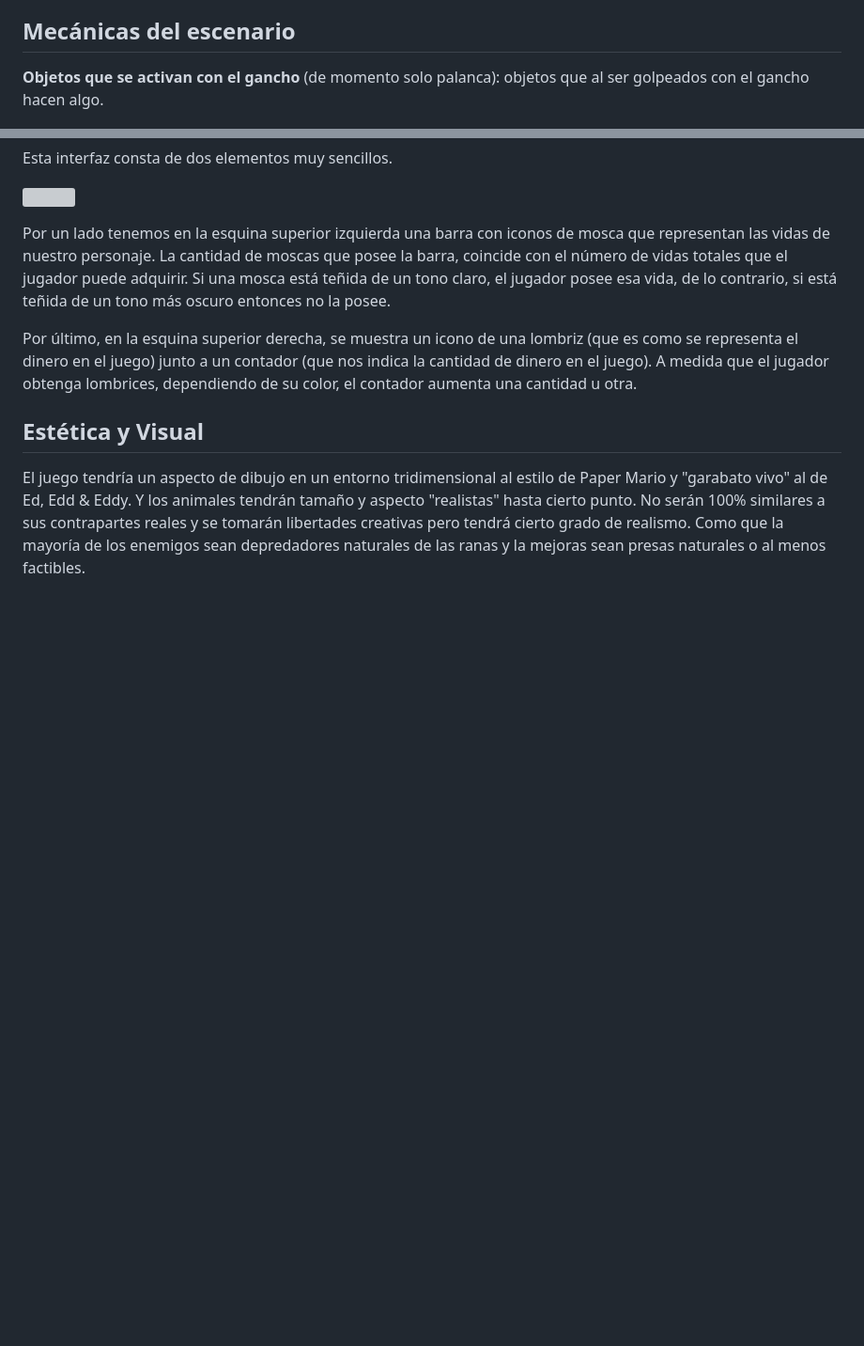
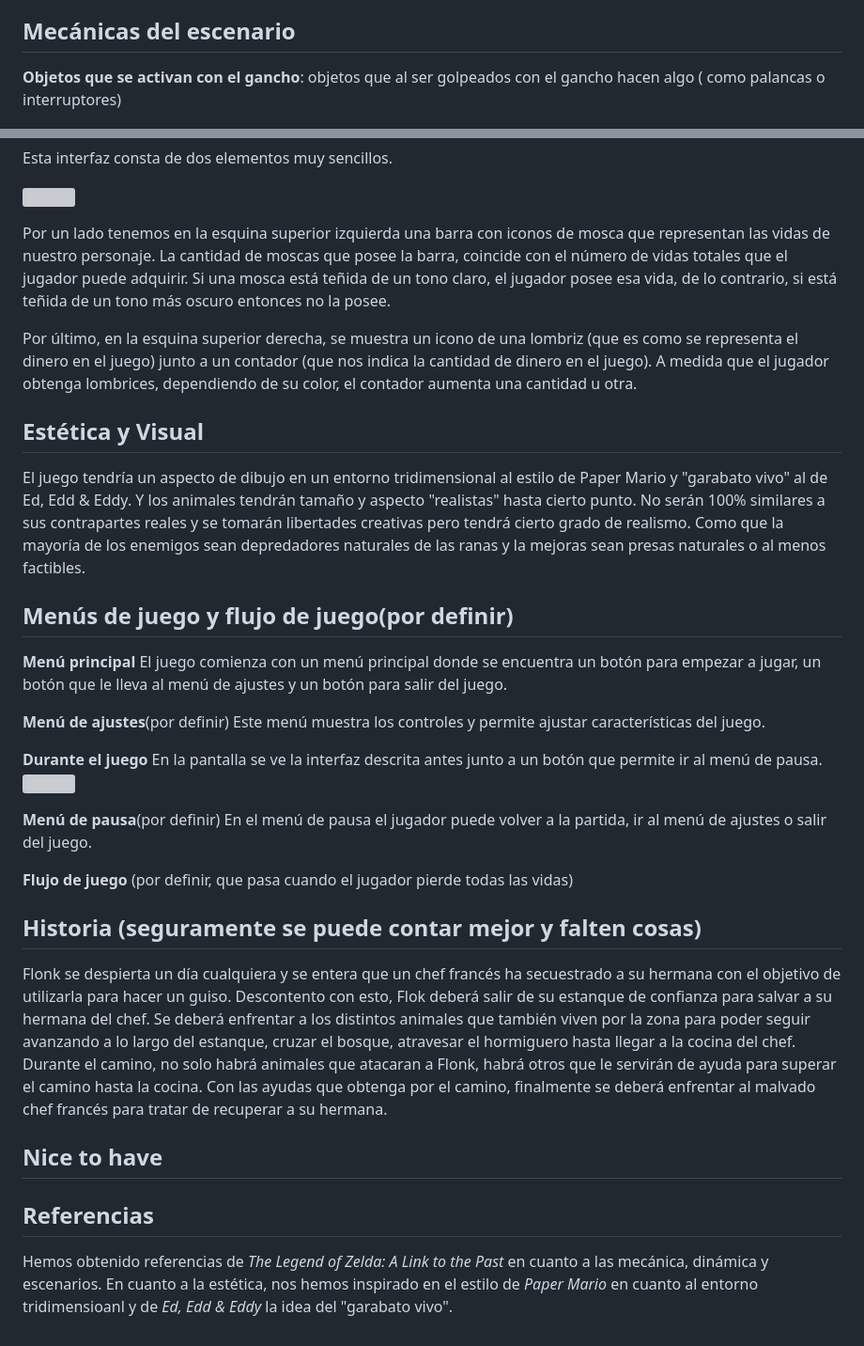
Before and after one commit to UCM-FDI-DISIA/KaosTeam, a Markdown page: README.md, 2 parts joined by grey strips. Shown at 94% size. GitHub-like rendering; blank space fills up the shorter version; grey boxes are pictures that could not be loaded.

Commit message:
actualizando gdd

```diff
--- a/README.md
+++ b/README.md
@@ -70,7 +70,7 @@ Cuando el jugador supere el límite del tamaño de la cámara en cualquiera de l
 
 ## Mecánicas del escenario
 
-**Objetos que se activan con el gancho** (de momento solo palanca): objetos que al ser golpeados con el gancho hacen algo.
+**Objetos que se activan con el gancho**: objetos que al ser golpeados con el gancho hacen algo ( como palancas o interruptores)
 
 ![](assets/imgGdd/image3.jpg)
 
@@ -182,3 +182,37 @@ Por último, en la esquina superior derecha, se muestra un icono de una lombriz
 ## Estética y Visual
 
 El juego tendría un aspecto de dibujo en un entorno tridimensional al estilo de Paper Mario y "garabato vivo" al de Ed, Edd & Eddy. Y los animales tendrán tamaño y aspecto "realistas" hasta cierto punto. No serán 100% similares a sus contrapartes reales y se tomarán libertades creativas pero tendrá cierto grado de realismo. Como que la mayoría de los enemigos sean depredadores naturales de las ranas y la mejoras sean presas naturales o al menos factibles.
+
+## Menús de juego y flujo de juego(por definir)
+
+**Menú principal**
+El juego comienza con un menú principal donde se encuentra un botón para empezar a jugar, un botón que le lleva al menú de ajustes y un botón para salir del juego.
+
+**Menú de ajustes**(por definir)
+Este menú muestra los controles y permite ajustar características del juego.
+
+**Durante el juego**
+En la pantalla se ve la interfaz descrita antes junto a un botón que permite ir al menú de pausa.
+![](assets/imgGdd/image6.png)
+
+**Menú de pausa**(por definir)
+En el menú de pausa el jugador puede volver a la partida, ir al menú de ajustes o salir del juego.
+
+**Flujo de juego** (por definir, que pasa cuando el jugador pierde todas las vidas)
+
+## Historia (seguramente se puede contar mejor y falten cosas)
+
+Flonk se despierta un día cualquiera y se entera que un chef francés ha secuestrado a su hermana con el objetivo de utilizarla
+para hacer un guiso. Descontento con esto, Flok deberá salir de su estanque de confianza para salvar a su hermana del chef.
+Se deberá enfrentar a los distintos animales que también viven por la zona para poder seguir avanzando a lo largo del estanque, cruzar el bosque,
+atravesar el hormiguero hasta llegar a la cocina del chef.
+Durante el camino, no solo habrá animales que atacaran a Flonk, habrá otros que le servirán de ayuda para superar el camino hasta la cocina.
+Con las ayudas que obtenga por el camino, finalmente se deberá enfrentar al malvado chef francés para tratar de recuperar a su hermana.
+
+## Nice to have
+
+## Referencias
+
+Hemos obtenido referencias de _The Legend of Zelda: A Link to the Past_ en cuanto a las mecánica, dinámica y escenarios.
+En cuanto a la estética, nos hemos inspirado en el estilo de _Paper Mario_ en cuanto al entorno tridimensioanl y
+de _Ed, Edd & Eddy_ la idea del "garabato vivo".
```
